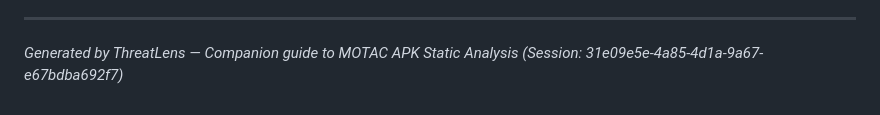
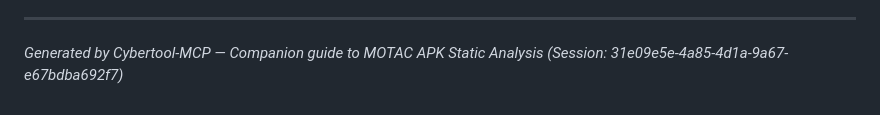
Before and after one commit to muhdidhamm/cybertool-mcp, a Markdown page: docs/android_APK_dynamic_analysis_methodology_guide.md, the part around the change. Drawn GitHub-style.

Commit message:
Update generator name in dynamic analysis guide

```diff
--- a/docs/android_APK_dynamic_analysis_methodology_guide.md
+++ b/docs/android_APK_dynamic_analysis_methodology_guide.md
@@ -488,4 +488,4 @@ frida-ps -U    # Should list device processes
 
 ---
 
-*Generated by ThreatLens — Companion guide to MOTAC APK Static Analysis (Session: 31e09e5e-4a85-4d1a-9a67-e67bdba692f7)*
+*Generated by Cybertool-MCP — Companion guide to MOTAC APK Static Analysis (Session: 31e09e5e-4a85-4d1a-9a67-e67bdba692f7)*
```
